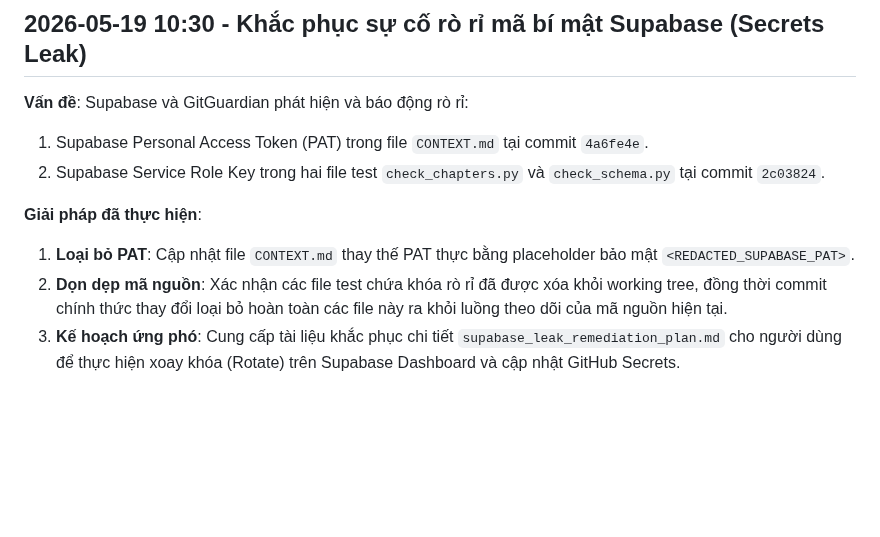
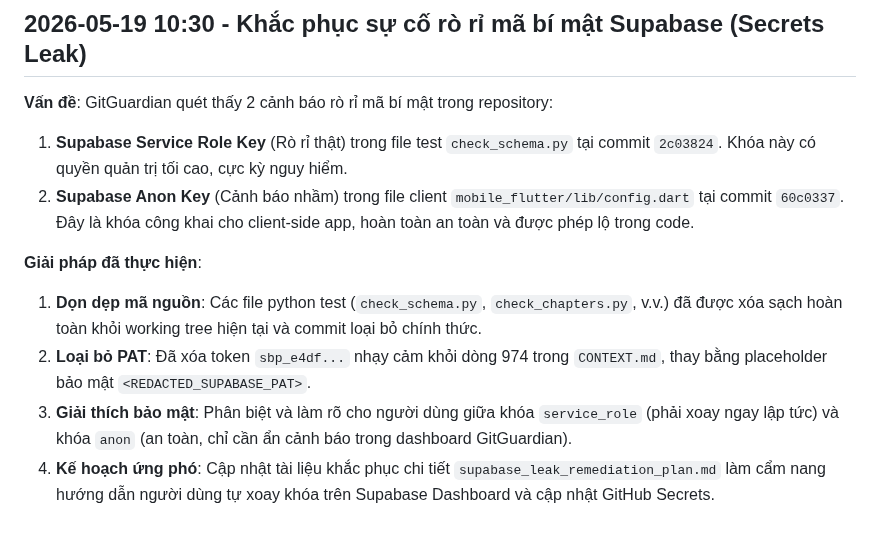
Before and after one commit to BinhTHB/reader-hub, a Markdown page: CONTEXT.md, the part around the change. GitHub-like rendering; blank space fills up the shorter version.

Commit message:
docs: detail gitguardian warning explanations in CONTEXT.md

```diff
--- a/CONTEXT.md
+++ b/CONTEXT.md
@@ -1231,11 +1231,12 @@ Trong Step 2 (Vòng lặp phân trang cào danh sách chương), biến vòng l
 
 ## 2026-05-19 10:30 - Khắc phục sự cố rò rỉ mã bí mật Supabase (Secrets Leak)
 
-**Vấn đề**: Supabase và GitGuardian phát hiện và báo động rò rỉ:
-1. Supabase Personal Access Token (PAT) trong file `CONTEXT.md` tại commit `4a6fe4e`.
-2. Supabase Service Role Key trong hai file test `check_chapters.py` và `check_schema.py` tại commit `2c03824`.
+**Vấn đề**: GitGuardian quét thấy 2 cảnh báo rò rỉ mã bí mật trong repository:
+1. **Supabase Service Role Key** (Rò rỉ thật) trong file test `check_schema.py` tại commit `2c03824`. Khóa này có quyền quản trị tối cao, cực kỳ nguy hiểm.
+2. **Supabase Anon Key** (Cảnh báo nhầm) trong file client `mobile_flutter/lib/config.dart` tại commit `60c0337`. Đây là khóa công khai cho client-side app, hoàn toàn an toàn và được phép lộ trong code.
 
 **Giải pháp đã thực hiện**:
-1. **Loại bỏ PAT**: Cập nhật file `CONTEXT.md` thay thế PAT thực bằng placeholder bảo mật `<REDACTED_SUPABASE_PAT>`.
-2. **Dọn dẹp mã nguồn**: Xác nhận các file test chứa khóa rò rỉ đã được xóa khỏi working tree, đồng thời commit chính thức thay đổi loại bỏ hoàn toàn các file này ra khỏi luồng theo dõi của mã nguồn hiện tại.
-3. **Kế hoạch ứng phó**: Cung cấp tài liệu khắc phục chi tiết `supabase_leak_remediation_plan.md` cho người dùng để thực hiện xoay khóa (Rotate) trên Supabase Dashboard và cập nhật GitHub Secrets.
+1. **Dọn dẹp mã nguồn**: Các file python test (`check_schema.py`, `check_chapters.py`, v.v.) đã được xóa sạch hoàn toàn khỏi working tree hiện tại và commit loại bỏ chính thức.
+2. **Loại bỏ PAT**: Đã xóa token `sbp_e4df...` nhạy cảm khỏi dòng 974 trong `CONTEXT.md`, thay bằng placeholder bảo mật `<REDACTED_SUPABASE_PAT>`.
+3. **Giải thích bảo mật**: Phân biệt và làm rõ cho người dùng giữa khóa `service_role` (phải xoay ngay lập tức) và khóa `anon` (an toàn, chỉ cần ẩn cảnh báo trong dashboard GitGuardian).
+4. **Kế hoạch ứng phó**: Cập nhật tài liệu khắc phục chi tiết `supabase_leak_remediation_plan.md` làm cẩm nang hướng dẫn người dùng tự xoay khóa trên Supabase Dashboard và cập nhật GitHub Secrets.
```
